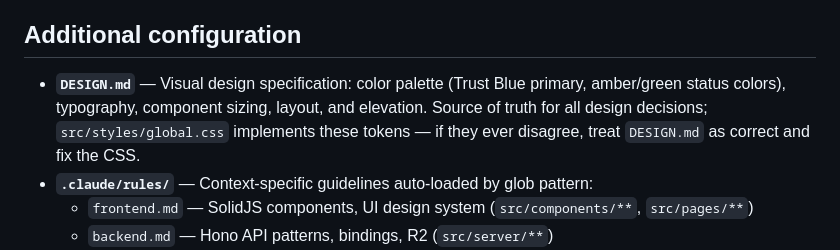
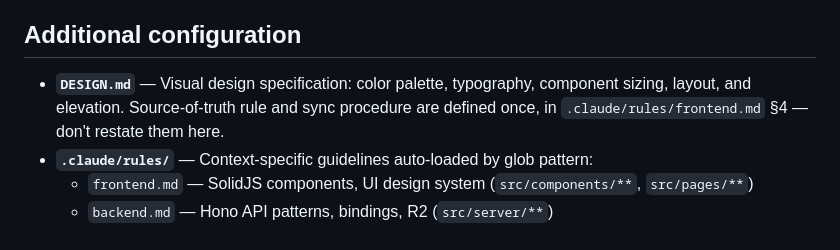
Before and after one commit to axunion/lost-items, a Markdown page: CLAUDE.md, the part around the change. GitHub-like rendering.

```diff
--- a/CLAUDE.md
+++ b/CLAUDE.md
@@ -127,10 +127,9 @@ change touches rendered UI, regardless of tier):
 
 ## Additional configuration
 
-- **`DESIGN.md`** — Visual design specification: color palette (Trust Blue primary, amber/green
-  status colors), typography, component sizing, layout, and elevation. Source of truth for all
-  design decisions; `src/styles/global.css` implements these tokens — if they ever
-  disagree, treat `DESIGN.md` as correct and fix the CSS.
+- **`DESIGN.md`** — Visual design specification: color palette, typography, component sizing,
+  layout, and elevation. Source-of-truth rule and sync procedure are defined once, in
+  `.claude/rules/frontend.md` §4 — don't restate them here.
 - **`.claude/rules/`** — Context-specific guidelines auto-loaded by glob pattern:
   - `frontend.md` — SolidJS components, UI design system (`src/components/**`, `src/pages/**`)
   - `backend.md` — Hono API patterns, bindings, R2 (`src/server/**`)
```
Also changed, not shown: .claude/rules/frontend.md (+13 -7 lines), 1 other file.
